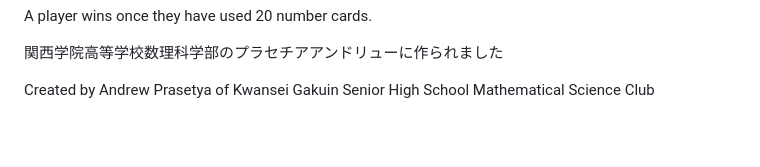
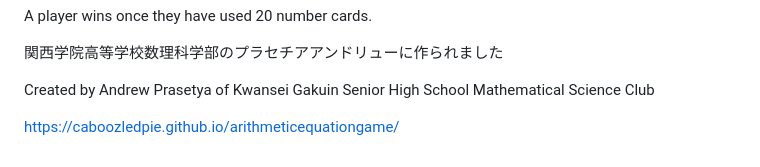
Before and after one commit to CaboozledPie/arithmeticequationgame, a Markdown page: README.md, the part around the change. GitHub-like rendering; blank space fills up the shorter version.

```diff
--- a/README.md
+++ b/README.md
@@ -23,3 +23,5 @@ A player wins once they have used 20 number cards.
 関西学院高等学校数理科学部のプラセチアアンドリューに作られました
 
 Created by Andrew Prasetya of Kwansei Gakuin Senior High School Mathematical Science Club
+
+https://caboozledpie.github.io/arithmeticequationgame/
```
